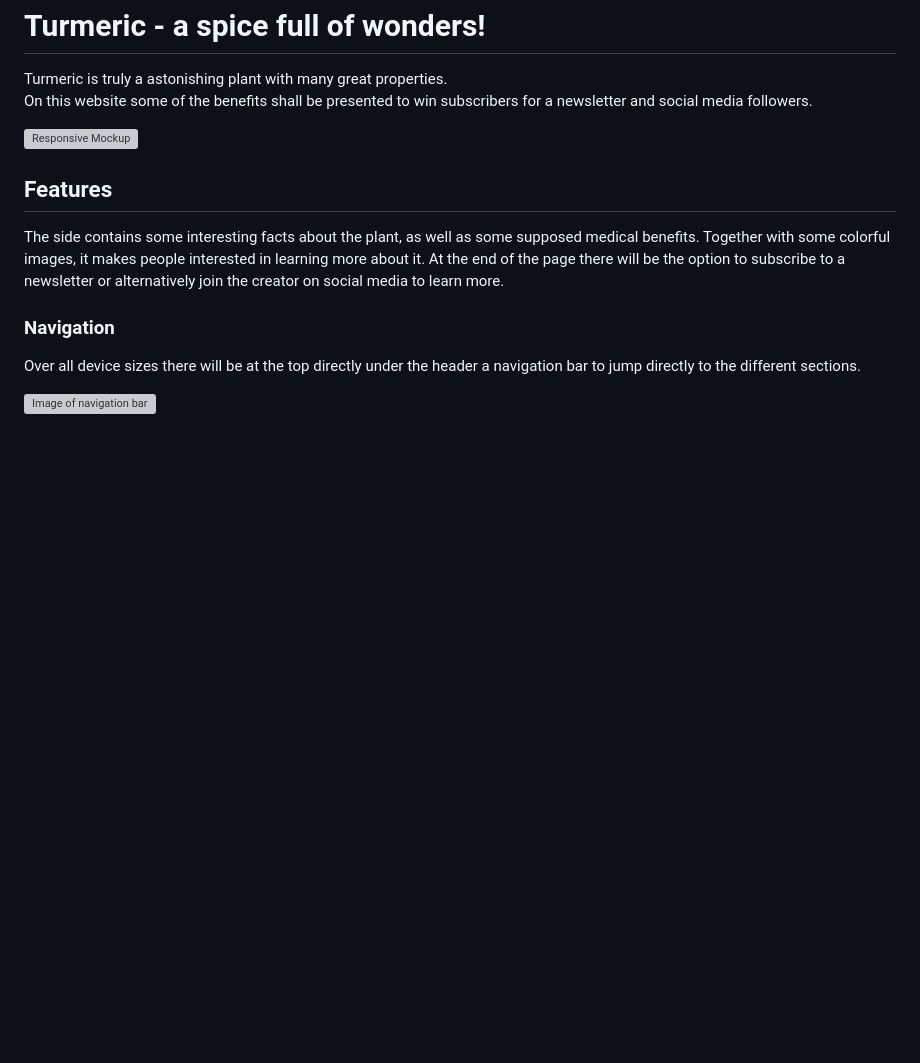
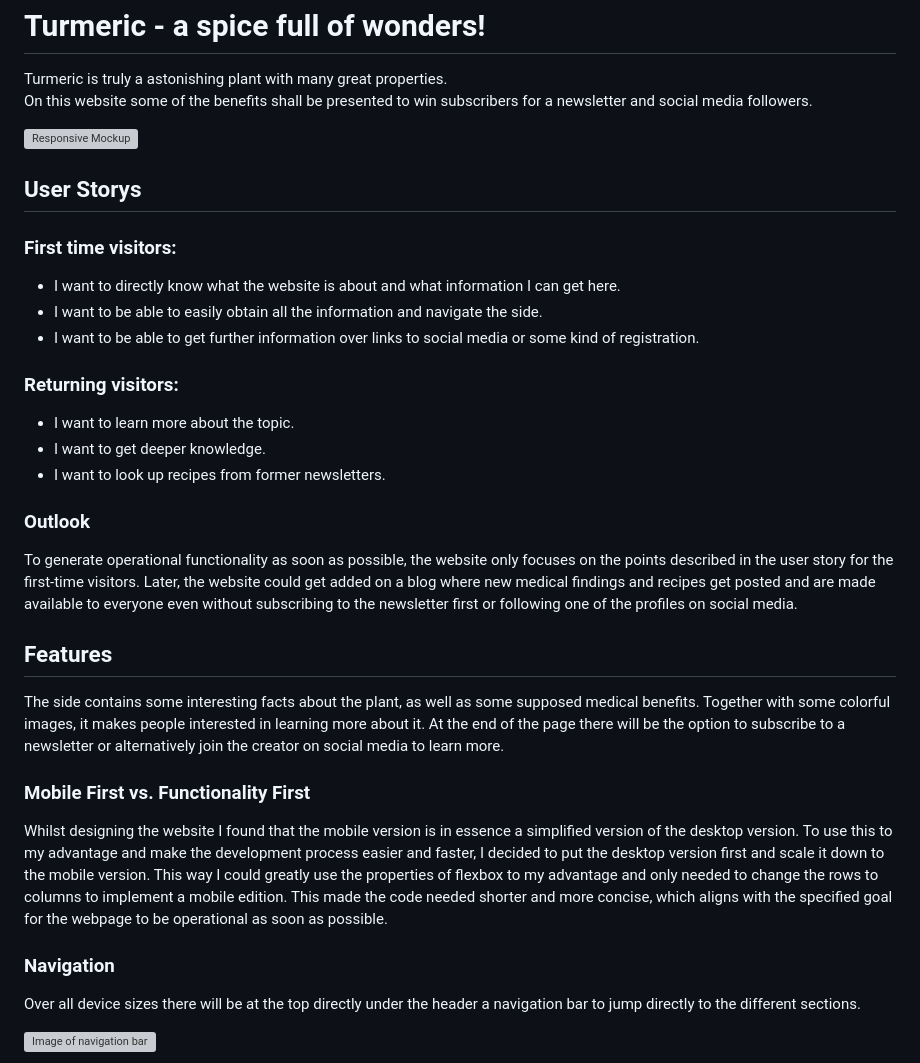
Before and after one commit to MrMarlonM/project-turmeric, a Markdown page: README.md, the part around the change. Rendered like a GitHub page; blank space fills up the shorter version; grey boxes are pictures that could not be loaded.

Commit message:
Add sections to readme about mobility first vs funktionality first, user storys including an outlook

```diff
--- a/README.md
+++ b/README.md
@@ -7,8 +7,29 @@ On this website some of the benefits shall be presented to win subscribers for a
 
 ![Responsive Mockup](documentation/responsive-image.webp)
 
+## User Storys
+### First time visitors:
+- I want to directly know what the website is about and what information I can get here.
+- I want to be able to easily obtain all the information and navigate the side.
+- I want to be able to get further information over links to social media or some kind of registration.
+
+### Returning visitors:
+- I want to learn more about the topic.
+- I want to get deeper knowledge.
+- I want to look up recipes from former newsletters.
+
+### Outlook
+To generate operational functionality as soon as possible, the website only focuses on the points described in the user story for the first-time visitors.
+Later, the website could get added on a blog where new medical findings and recipes get posted and are made available to everyone even without subscribing to the newsletter first or following one of the profiles on social media.
+
+
 ## Features
 The side contains some interesting facts about the plant, as well as some supposed medical benefits. Together with some colorful images, it makes people interested in learning more about it. At the end of the page there will be the option to subscribe to a newsletter or alternatively join the creator on social media to learn more.
+
+### Mobile First vs. Functionality First
+Whilst designing the website I found that the mobile version is in essence a simplified version of the desktop version. To use this to my advantage and make the development process easier and faster, I decided to put the desktop version first and scale it down to the mobile version. This way I could greatly use the properties of flexbox to my advantage and only needed to change the rows to columns to implement a mobile edition.
+This made the code needed shorter and more concise, which aligns with the specified goal for the webpage to be operational as soon as possible.
+
 
 ### Navigation
 Over all device sizes there will be at the top directly under the header a navigation bar to jump directly to the different sections.
```
